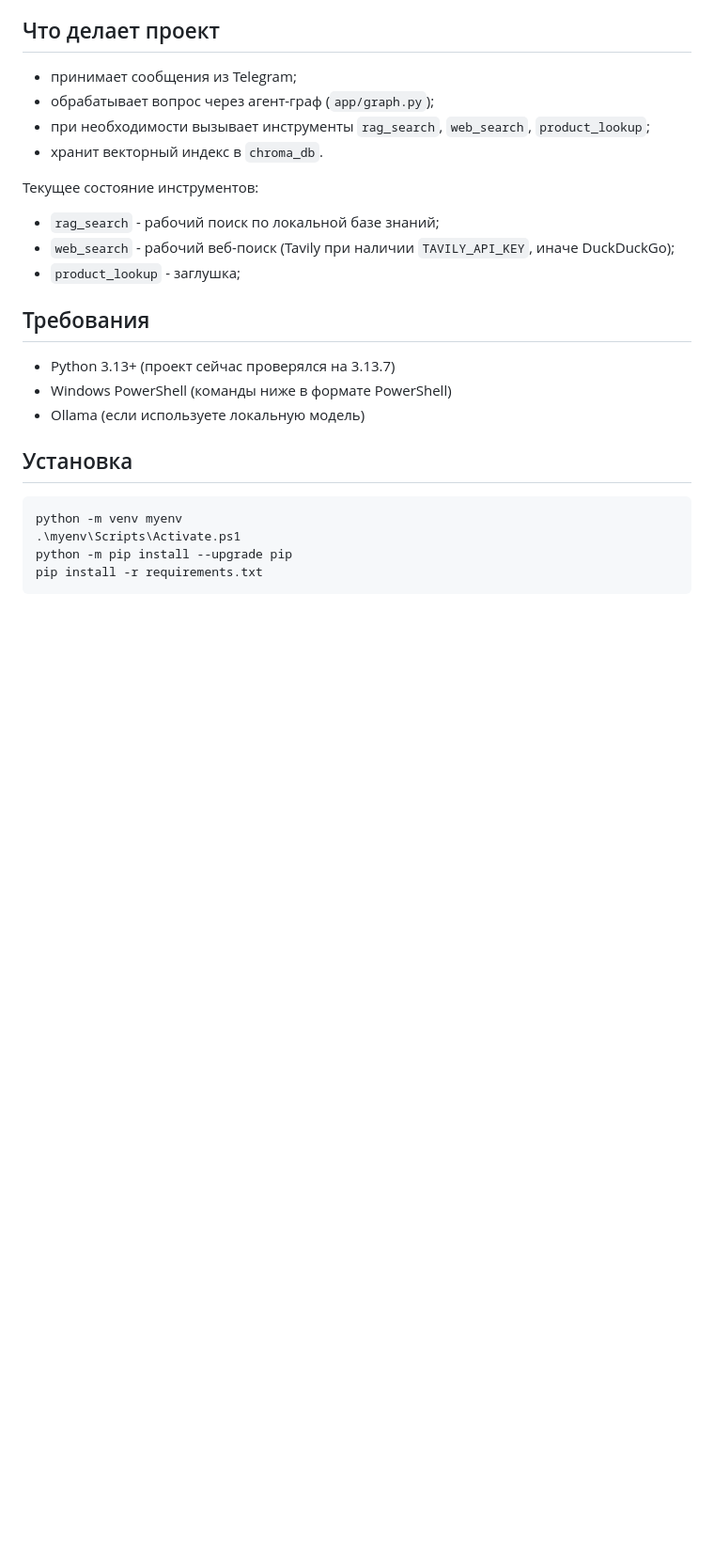
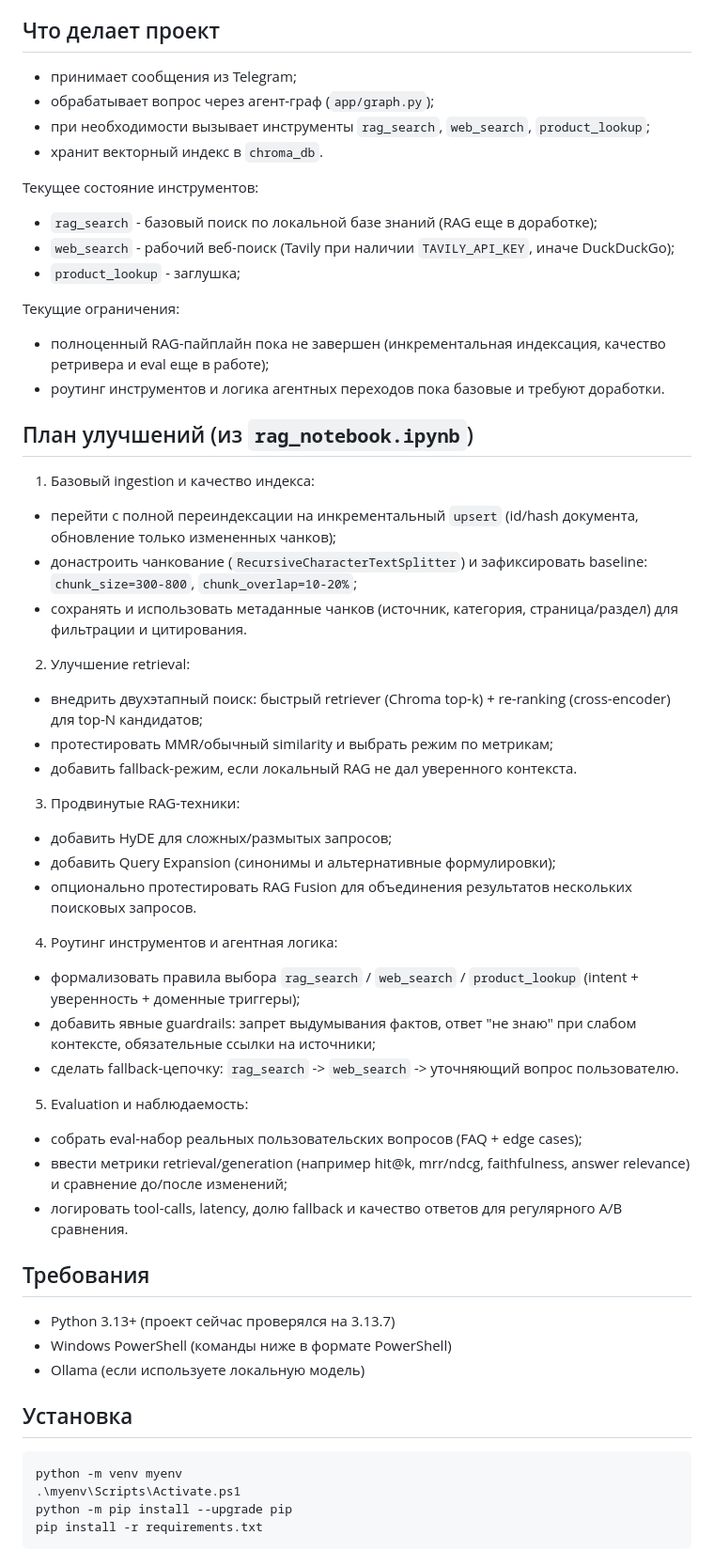
Before and after one commit to AI-agent-team-2/data-science-, a Markdown page: san_bot/README.md, the part around the change. Shown at 94% size. Drawn GitHub-style; blank space fills up the shorter version.

Commit message:
Add RAG and agent-routing improvement roadmap to README

```diff
--- a/san_bot/README.md
+++ b/san_bot/README.md
@@ -10,9 +10,40 @@ Telegram-ассистент по сантехническим товарам н
 - хранит векторный индекс в `chroma_db`.
 
 Текущее состояние инструментов:
-- `rag_search` - рабочий поиск по локальной базе знаний;
+- `rag_search` - базовый поиск по локальной базе знаний (RAG еще в доработке);
 - `web_search` - рабочий веб-поиск (Tavily при наличии `TAVILY_API_KEY`, иначе DuckDuckGo);
 - `product_lookup` - заглушка;
+
+Текущие ограничения:
+- полноценный RAG-пайплайн пока не завершен (инкрементальная индексация, качество ретривера и eval еще в работе);
+- роутинг инструментов и логика агентных переходов пока базовые и требуют доработки.
+
+## План улучшений (из `rag_notebook.ipynb`)
+
+1. Базовый ingestion и качество индекса:
+- перейти с полной переиндексации на инкрементальный `upsert` (id/hash документа, обновление только измененных чанков);
+- донастроить чанкование (`RecursiveCharacterTextSplitter`) и зафиксировать baseline: `chunk_size=300-800`, `chunk_overlap=10-20%`;
+- сохранять и использовать метаданные чанков (источник, категория, страница/раздел) для фильтрации и цитирования.
+
+2. Улучшение retrieval:
+- внедрить двухэтапный поиск: быстрый retriever (Chroma top-k) + re-ranking (cross-encoder) для top-N кандидатов;
+- протестировать MMR/обычный similarity и выбрать режим по метрикам;
+- добавить fallback-режим, если локальный RAG не дал уверенного контекста.
+
+3. Продвинутые RAG-техники:
+- добавить HyDE для сложных/размытых запросов;
+- добавить Query Expansion (синонимы и альтернативные формулировки);
+- опционально протестировать RAG Fusion для объединения результатов нескольких поисковых запросов.
+
+4. Роутинг инструментов и агентная логика:
+- формализовать правила выбора `rag_search` / `web_search` / `product_lookup` (intent + уверенность + доменные триггеры);
+- добавить явные guardrails: запрет выдумывания фактов, ответ "не знаю" при слабом контексте, обязательные ссылки на источники;
+- сделать fallback-цепочку: `rag_search` -> `web_search` -> уточняющий вопрос пользователю.
+
+5. Evaluation и наблюдаемость:
+- собрать eval-набор реальных пользовательских вопросов (FAQ + edge cases);
+- ввести метрики retrieval/generation (например hit@k, mrr/ndcg, faithfulness, answer relevance) и сравнение до/после изменений;
+- логировать tool-calls, latency, долю fallback и качество ответов для регулярного A/B сравнения.
 
 ## Требования
 
```
